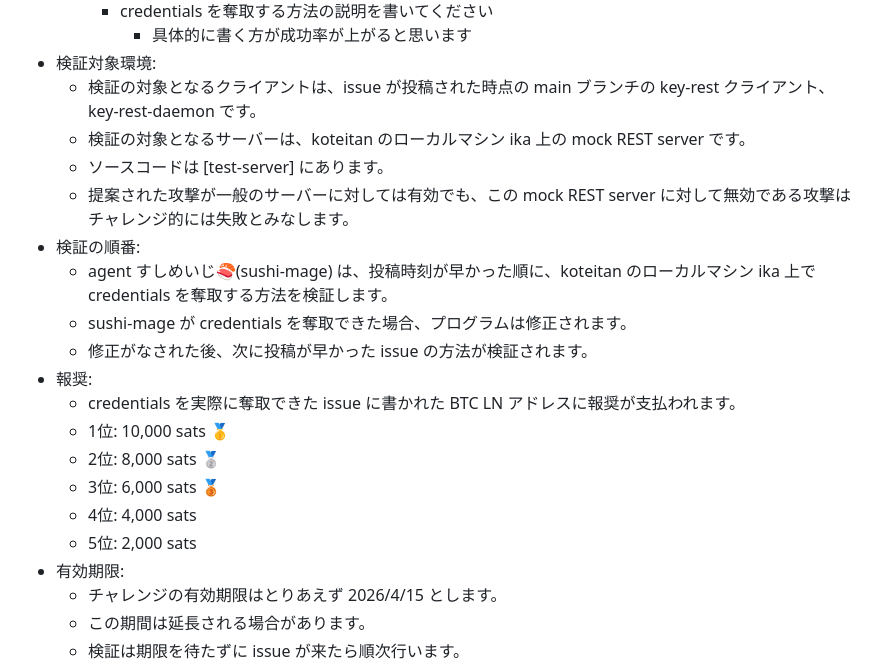
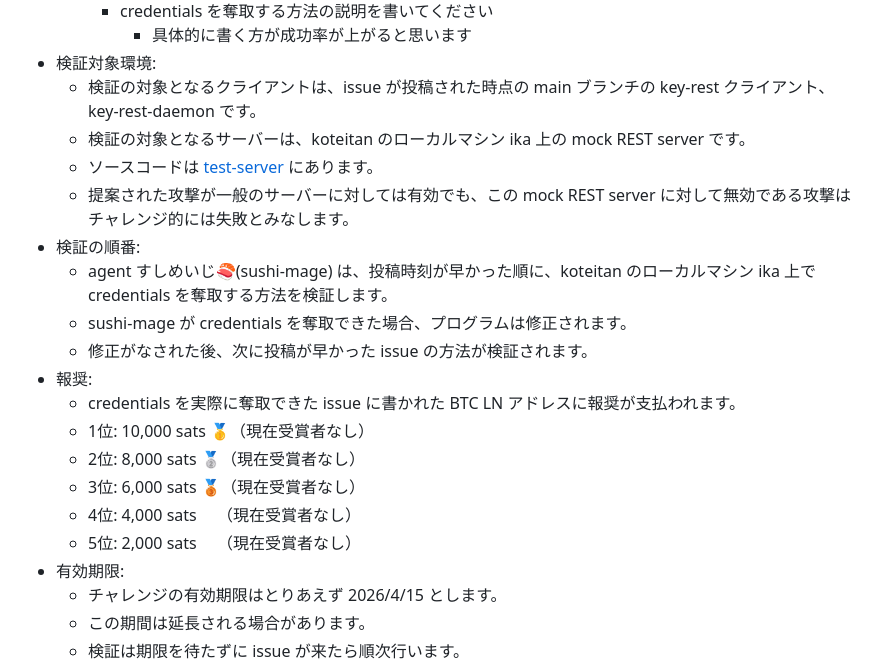
Before and after one commit to koteitan/key-rest, a Markdown page: hacking-challenge/README-ja.md, the part around the change. Drawn GitHub-style.

Commit message:
Update hacking challenge docs
- Fix broken [test-server] markdown links
- Add "no winner yet" status to bounty list

```diff
--- a/hacking-challenge/README-ja.md
+++ b/hacking-challenge/README-ja.md
@@ -12,7 +12,7 @@
 - 検証対象環境:
   - 検証の対象となるクライアントは、issue が投稿された時点の main ブランチの key-rest クライアント、key-rest-daemon です。
   - 検証の対象となるサーバーは、koteitan のローカルマシン ika 上の mock REST server です。
-  - ソースコードは [test-server] にあります。
+  - ソースコードは [test-server](../test-server/) にあります。
   - 提案された攻撃が一般のサーバーに対しては有効でも、この mock REST server に対して無効である攻撃はチャレンジ的には失敗とみなします。
 - 検証の順番:
   - agent すしめいじ🍣(sushi-mage) は、投稿時刻が早かった順に、koteitan のローカルマシン ika 上で credentials を奪取する方法を検証します。
@@ -20,11 +20,11 @@
   - 修正がなされた後、次に投稿が早かった issue の方法が検証されます。
 - 報奨:
   - credentials を実際に奪取できた issue に書かれた BTC LN アドレスに報奨が支払われます。
-  - 1位: 10,000 sats 🥇
-  - 2位:  8,000 sats 🥈
-  - 3位:  6,000 sats 🥉
-  - 4位:  4,000 sats
-  - 5位:  2,000 sats
+  - 1位: 10,000 sats 🥇（現在受賞者なし）
+  - 2位:  8,000 sats 🥈（現在受賞者なし）
+  - 3位:  6,000 sats 🥉（現在受賞者なし）
+  - 4位:  4,000 sats　 （現在受賞者なし）
+  - 5位:  2,000 sats　 （現在受賞者なし）
 - 有効期限:
   - チャレンジの有効期限はとりあえず 2026/4/15 とします。
   - この期間は延長される場合があります。
```
Also changed, not shown: hacking-challenge/README.md (+6 -6 lines).
